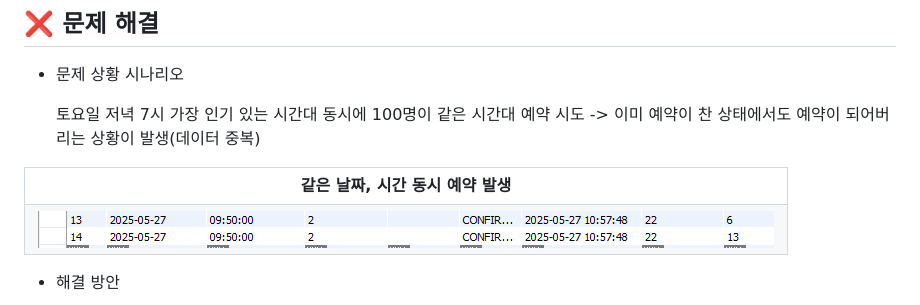
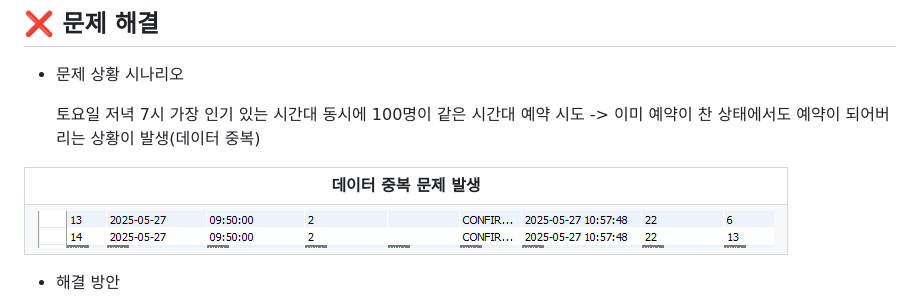
Before and after one commit to KBohyeon/Food_Find, a Markdown page: README.md, the part around the change. GitHub-like rendering.

```diff
--- a/README.md
+++ b/README.md
@@ -124,7 +124,7 @@ Food_Find의 주요 화면들을 아래에서 확인하실 수 있습니다.
 
 <table>
   <tr>
-    <td align="center"><b>같은 날짜, 시간 동시 예약 발생</b></td>
+    <td align="center"><b>데이터 중복 문제 발생</b></td>
   </tr>
   <tr>
     <td><img src="./images/동시에 예약이 된 상태.png" width="100%"></td>
```
